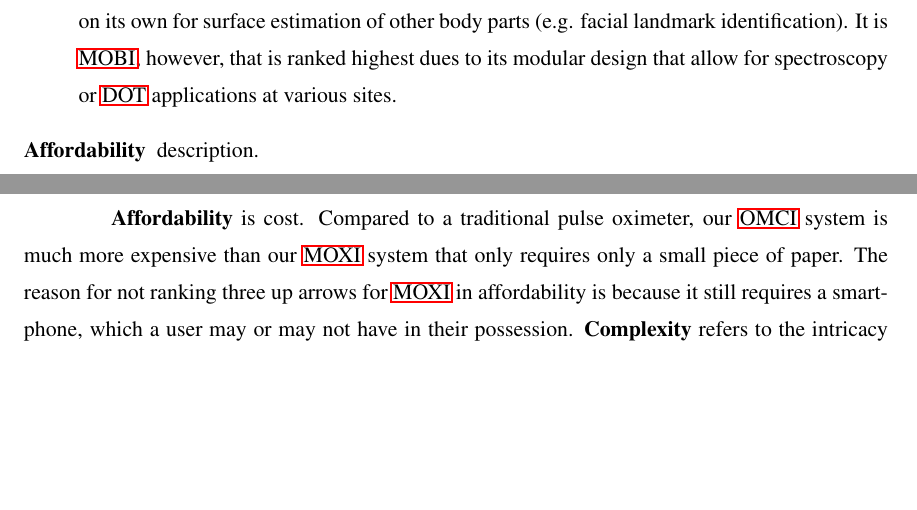
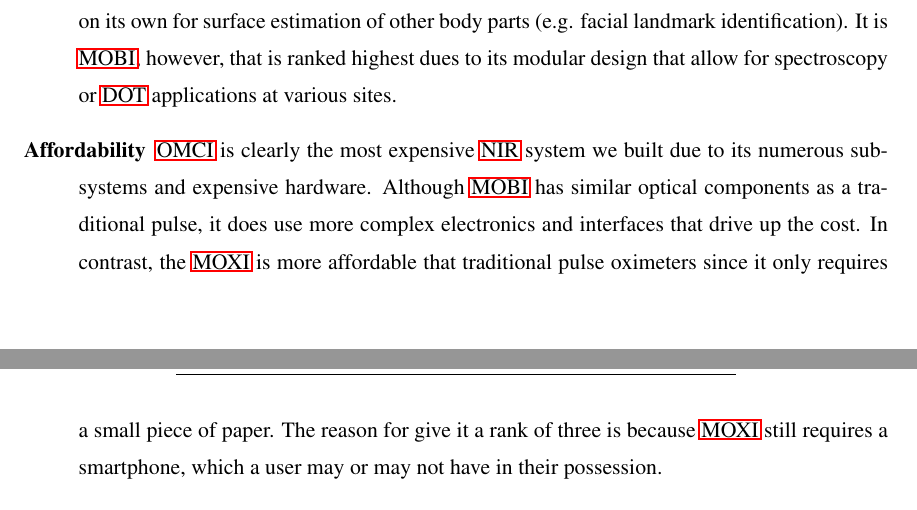
Before and after one commit to morrisvanegas/manuscript_dissertation_draft, a LaTeX thesis (main.tex, which reads tex/conclusion.tex): two parts of pages 27 and 29 of 36 before the commit and two parts of pages 27 and 28 of 36 after it, joined at a grey line, cut so that both start at the same text, the shorter picture padded with empty space. Compiled offline with pdfLaTeX; a LaTeX package or settings file that is missing is left out.

Commit message:
Update affordability

```diff
--- a/tex/conclusion.tex
+++ b/tex/conclusion.tex
@@ -33,8 +33,7 @@ Reconfigurability & 0              & 1    & 2    & 0    \\ \bottomrule
 
 \begin{description}
    \item[Adaptability] \ac{MOXI} is designed for a specific function and is not easily adaptable for other vital signs. \ac{OMCI} can be adapted for other applications. For example, the \ac{SLI} system can be used on its own for surface estimation of other body parts (e.g. facial landmark identification). It is \ac{MOBI}, however, that is ranked highest dues to its modular design that allow for spectroscopy or \ac{DOT} applications at various sites.
-
-   \item[Affordability] description.
+   \item[Affordability] \ac{OMCI} is clearly the most expensive \ac{NIR} system we built due to its numerous subsystems and expensive hardware. Although \ac{MOBI} has similar optical components as a traditional pulse, it does use more complex electronics and interfaces that drive up the cost. In contrast, the \ac{MOXI} is more affordable that traditional pulse oximeters since it only requires a small piece of paper. The reason for give it a rank of three is because \ac{MOXI} still requires a smartphone, which a user may or may not have in their possession.
    \item[Comfortability] description.
    \item[Conformability] description.
    \item[Extensibility] Given the context, our \ac{OMCI} system be easily extended to include features from state-of-the-art \ac{DOT} research including the use of optimal wide-field illumination patterns and sizes, new \ac{SLI} illumination patterns, and compression-sensor-based tomography.  In contrast, \ac{MOBI} would leverage features from portable fNIRS systems, which rely on the use of new driving electronics and optodes, which require new circuit designs. It, however, unlike a pulse oximeter, vary the intensity of light to accomodate hair artifacts. \ac{MOXI} can do software update easily, but features to support other vital signs necesitate specific electronics that the mobile-phone in use may not have.
@@ -50,7 +49,8 @@ Reconfigurability & 0              & 1    & 2    & 0    \\ \bottomrule
 
 \textbf{Portability} refers to the ability to be easily moved. If we consider a traditional pulse oximeter as being the center of the scale, then our smartphone-based \ac{MOXI} is more portable since it only requires a piece of paper and its software can be easily downloaded. Similarly, our \ac{OMCI} breast imaging system is much less portable than a pulse oximeter due to its size and weight.
 
-\textbf{Affordability} is cost. Compared to a traditional pulse oximeter, our \ac{OMCI} system is much more expensive than our \ac{MOXI} system that only requires only a small piece of paper. The reason for not ranking three up arrows for \ac{MOXI} in affordability is because it still requires a smartphone, which a user may or may not have in their possession. \textbf{Complexity} refers to the intricacy of a system. \ac{MOXI}, \ac{MOBI}, and \ac{OMCI} increase in complexity respectively because, despite all being based on the same near-infrared imaging principle, they use an increasing number of communication protocols, units, and subsystems.
+
+\textbf{Complexity} refers to the intricacy of a system. \ac{MOXI}, \ac{MOBI}, and \ac{OMCI} increase in complexity respectively because, despite all being based on the same near-infrared imaging principle, they use an increasing number of communication protocols, units, and subsystems.
 \textbf{Manufacturability} refers to how difficult a system is to build. While more complex in use, our \ac{MOBI} modules have very similar optical components and electronics to a pulse oximeter. The same expertise used in designing the circuit and fabricating the physical enclosure of a pulse oximeter clip is needed for a \ac{MOBI} module. On the other hand, our \ac{OMCI} system requires not only fabricating circuits but also mechanical assemblies and sensitive optical fibers.
 \textbf{Operability} is similar to usability in that it quantifies how much more (or less) difficult a system is to use and operate relative to a traditional pulse oximeter. While as easy to manufacture as a finger-clip pulse oximeter, our \ac{MOBI} modules require relatively longer setup times to connect modules and affix a cap onto a user.
 \textbf{Scalability} attempts to quantify the difficulty in increasing the number of users. Since it only requires a piece of paper and is software-based, it is much easier and faster for a new user to obtain a \ac{MOXI} system compared to manufacturing and shipping a traditional pulse oximeter.  While the \ac{MOBI} system is as simple to manufacture as a traditional pulse oximeter, we ranked it with one up arrow due to its broad range of applications that will likely entice more users than a non-adaptable pulse oximeter.
```
